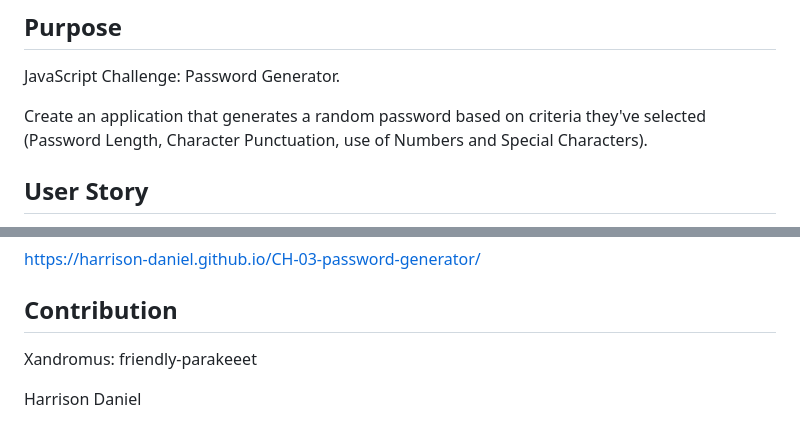
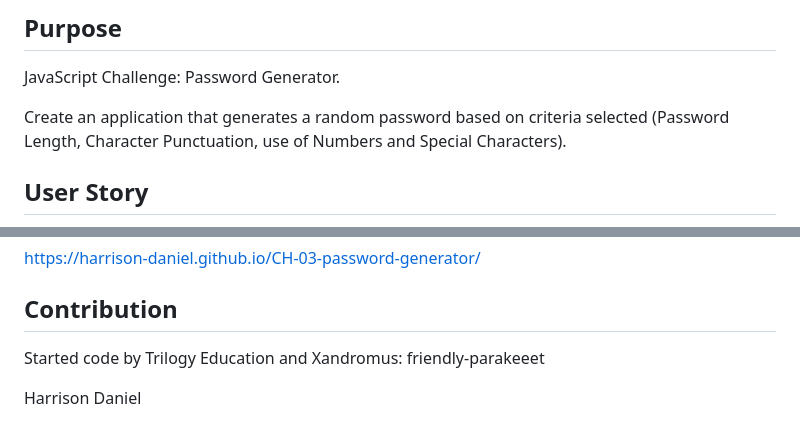
Before and after one commit to harrison-daniel/password-generator, a Markdown page: README.md, 2 parts joined by grey strips. Rendered like a GitHub page.

```diff
--- a/README.md
+++ b/README.md
@@ -4,7 +4,7 @@
 
 JavaScript Challenge: Password Generator.
 
-Create an application that generates a random password based on criteria they've selected (Password Length, Character Punctuation, use of Numbers and Special Characters).
+Create an application that generates a random password based on criteria selected (Password Length, Character Punctuation, use of Numbers and Special Characters).
 
 ## User Story
 
@@ -46,6 +49,6 @@ https://harrison-daniel.github.io/CH-03-password-generator/
 
 ## Contribution
 
-Xandromus: friendly-parakeeet
+Started code by Trilogy Education and Xandromus: friendly-parakeeet
 
 Harrison Daniel
```
Also changed, not shown: other parts of README.md (+4 -1 lines), assets/images/03-javascript-char-length.png (added), assets/images/03-javascript-generated-password.png (added), assets/images/03-javascript-mockup.png (renamed from assets/images/03-javascript-homework-demo.png), assets/images/03-javascript-specialchar.png (added).
